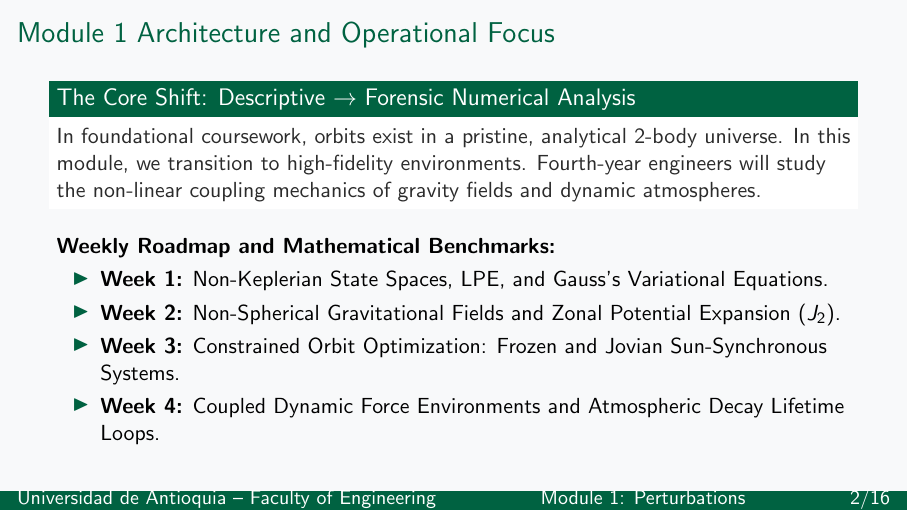
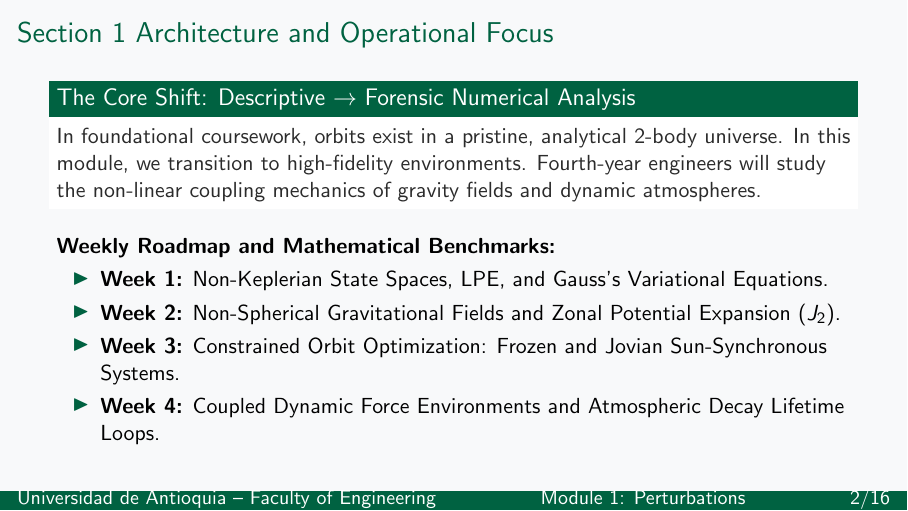
Before and after one commit to juanfpuerta/Astrodynamics, LaTeX slides (Astrodynamics_Content.tex): page 2 of 16. Compiled offline with pdfLaTeX.

Commit message:
Correction in slide

```diff
--- a/Astrodynamics_Content.tex
+++ b/Astrodynamics_Content.tex
@@ -56,7 +56,7 @@
 \end{frame}
 
 % --- MODULE OVERVIEW ---
-\begin{frame}{Module 1 Architecture and Operational Focus}
+\begin{frame}{Section 1 Architecture and Operational Focus}
     \begin{block}{The Core Shift: Descriptive $\rightarrow$ Forensic Numerical Analysis}
         In foundational coursework, orbits exist in a pristine, analytical 2-body universe. In this module, we transition to high-fidelity environments. Fourth-year engineers will study the non-linear coupling mechanics of gravity fields and dynamic atmospheres.
     \end{block}
```
